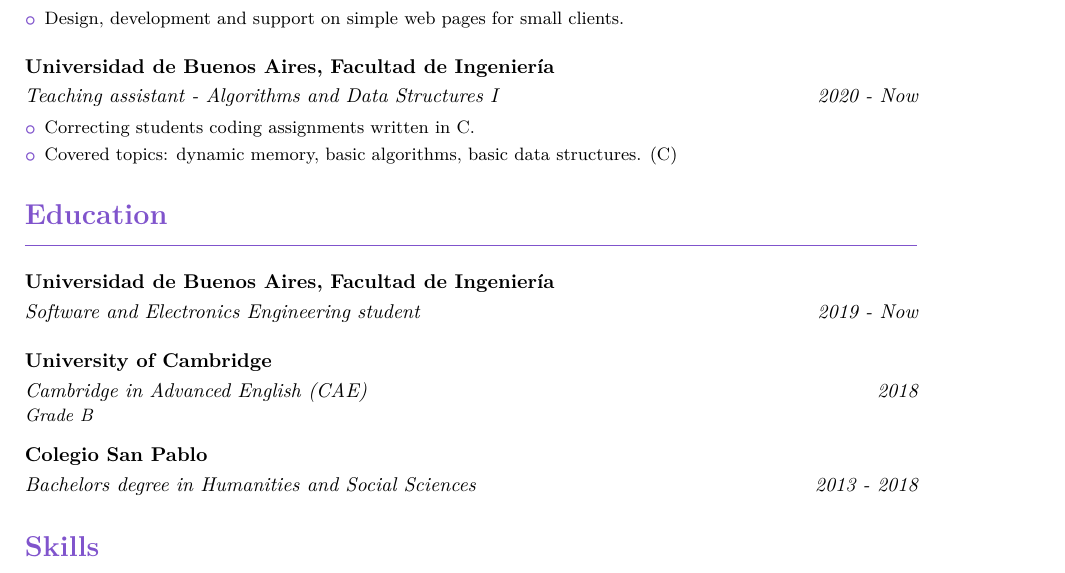
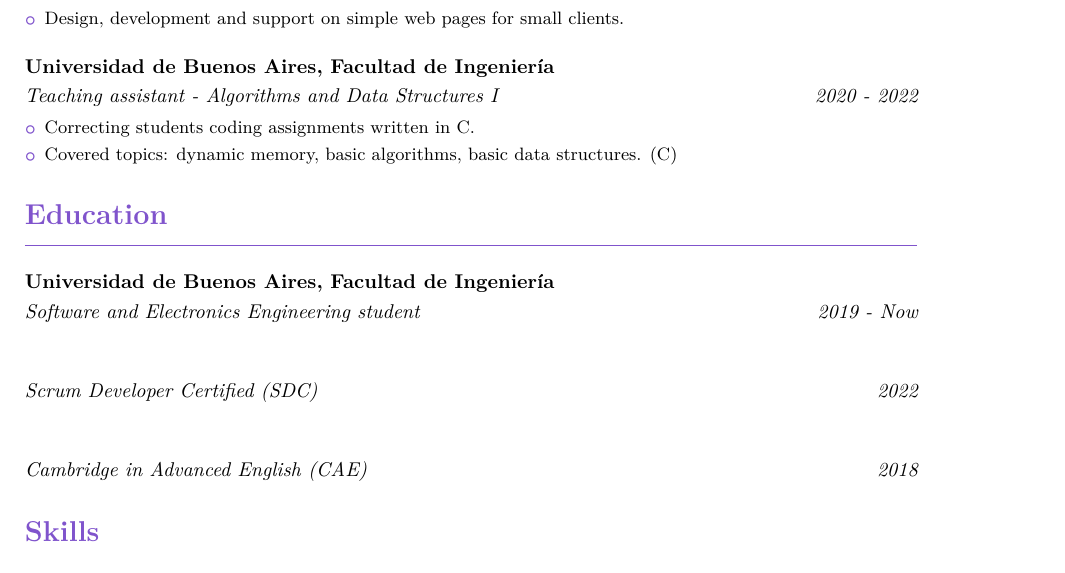
Before and after one commit to casiojapi/cv, a LaTeX CV (cv.tex): part of the page, cut so that both start at the same text. The pictures show the PDF file cv-en.pdf that the author committed with the source.

Commit message:
update certifications and TEACHING ASSISTANT

```diff
--- a/cv.tex
+++ b/cv.tex
@@ -85,14 +85,18 @@
     {Universidad de Buenos Aires, Facultad de Ingeniería}{}{}{}
 
 \cventry
-    {2018}
-    {Cambridge in Advanced English (CAE)}
-    {University of Cambridge}{}{}{\textit{Grade B}}
+    {2022}
+    {Scrum Developer Certified (SDC)}{}{}{}{}
 
 \cventry
-    {2013 - 2018}
-    {\spa{Bachiller en Humanidades y Ciencias Sociales}\en{Bachelors degree in Humanities and Social Sciences}}
-    {Colegio San Pablo}{}{}{}
+    {2018}
+    {Cambridge in Advanced English (CAE)}{}{}{}{}
+
+
+%\cventry
+%    {2013 - 2018}
+%    {\spa{Bachiller en Humanidades y Ciencias Sociales}\en{Bachelors degree in Humanities and Social Sciences}}
+%    {Colegio San Pablo}{}{}{}
 
 \section{\spa{Conocimientos}\en{Skills}}
 
```
Also changed, not shown: cv-1.png, cv-2.png, cv-en.pdf, cv-es.pdf, cv-light.pdf, cv.tex (2 more changed lines).
